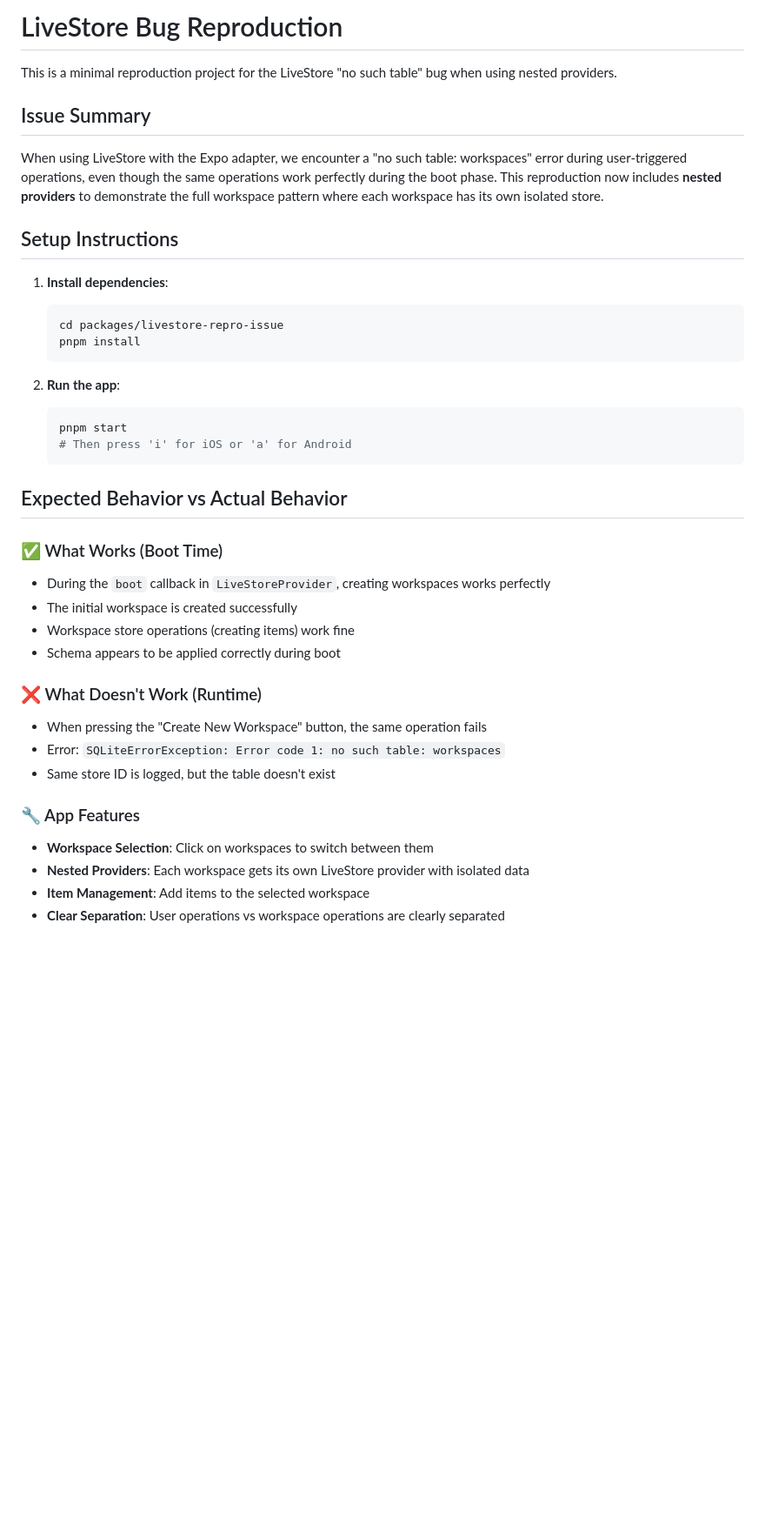
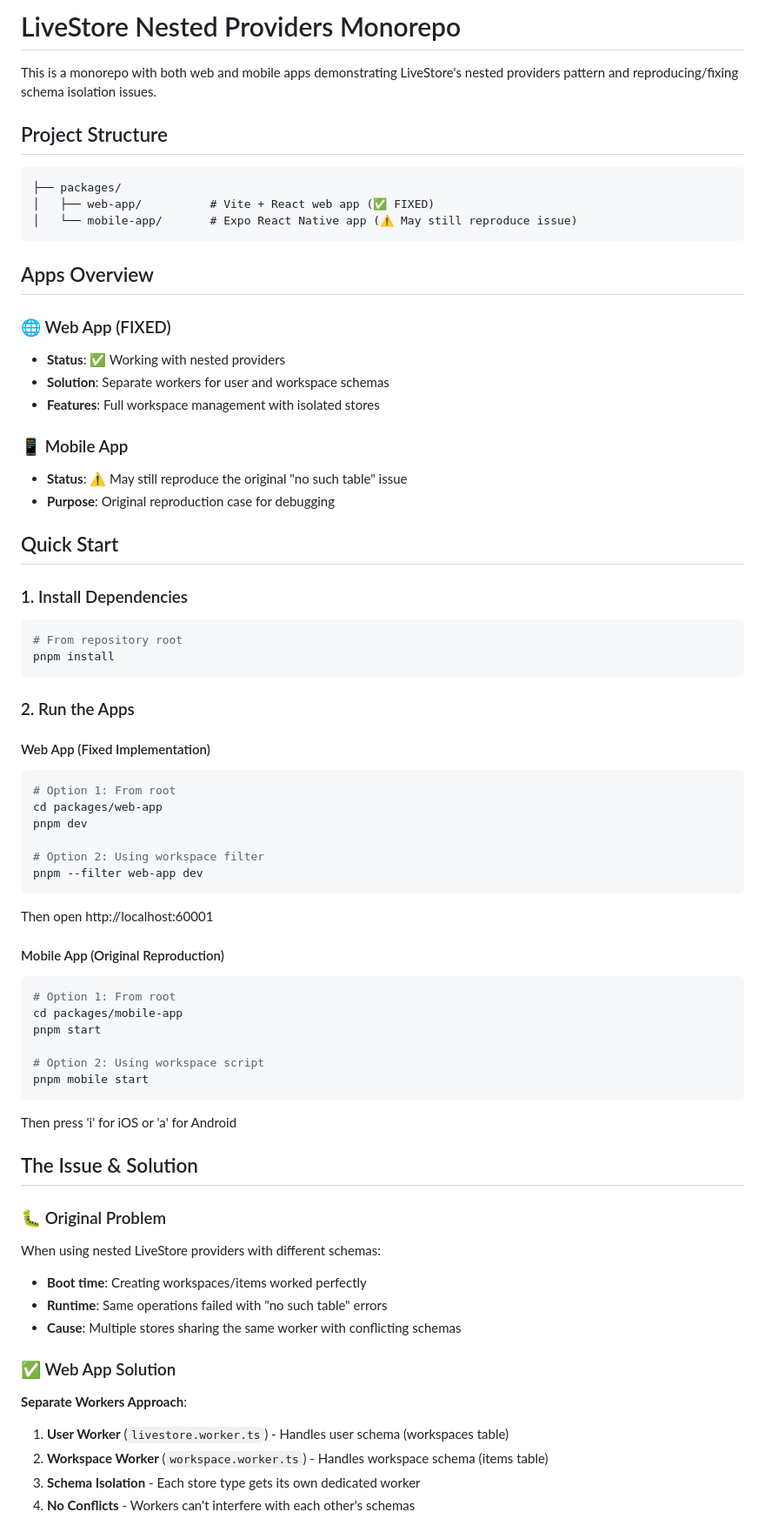
Before and after one commit to betomoedano/livestore-repro-issue, a Markdown page: README.md, the part around one of its changes. Shown at 87% size. Drawn GitHub-style; blank space fills up the shorter version.

````diff
--- a/README.md
+++ b/README.md
@@ -1,40 +1,70 @@
-# LiveStore Bug Reproduction
+# LiveStore Nested Providers Monorepo
 
-This is a minimal reproduction project for the LiveStore "no such table" bug when using nested providers.
+This is a monorepo with both web and mobile apps demonstrating LiveStore's nested providers pattern and reproducing/fixing schema isolation issues.
 
-## Issue Summary
+## Project Structure
 
-When using LiveStore with the Expo adapter, we encounter a "no such table: workspaces" error during user-triggered operations, even though the same operations work perfectly during the boot phase. This reproduction now includes **nested providers** to demonstrate the full workspace pattern where each workspace has its own isolated store.
+```
+├── packages/
+│   ├── web-app/          # Vite + React web app (✅ FIXED)
+│   └── mobile-app/       # Expo React Native app (⚠️ May still reproduce issue)
+```
 
-## Setup Instructions
+## Apps Overview
 
-1. **Install dependencies**:
-   ```bash
-   cd packages/livestore-repro-issue
-   pnpm install
-   ```
+### 🌐 Web App (FIXED)
+- **Status**: ✅ Working with nested providers
+- **Solution**: Separate workers for user and workspace schemas
+- **Features**: Full workspace management with isolated stores
 
-2. **Run the app**:
-   ```bash
-   pnpm start
-   # Then press 'i' for iOS or 'a' for Android
-   ```
+### 📱 Mobile App
+- **Status**: ⚠️ May still reproduce the original "no such table" issue
+- **Purpose**: Original reproduction case for debugging
 
-## Expected Behavior vs Actual Behavior
+## Quick Start
 
-### ✅ What Works (Boot Time)
-- During the `boot` callback in `LiveStoreProvider`, creating workspaces works perfectly
-- The initial workspace is created successfully
-- Workspace store operations (creating items) work fine
-- Schema appears to be applied correctly during boot
+### 1. Install Dependencies
+```bash
+# From repository root
+pnpm install
+```
 
-### ❌ What Doesn't Work (Runtime)
-- When pressing the "Create New Workspace" button, the same operation fails
-- Error: `SQLiteErrorException: Error code 1: no such table: workspaces`
-- Same store ID is logged, but the table doesn't exist
+### 2. Run the Apps
 
-### 🔧 App Features
-- **Workspace Selection**: Click on workspaces to switch between them
-- **Nested Providers**: Each workspace gets its own LiveStore provider with isolated data
-- **Item Management**: Add items to the selected workspace
-- **Clear Separation**: User operations vs workspace operations are clearly separated
+#### Web App (Fixed Implementation)
+```bash
+# Option 1: From root
+cd packages/web-app
+pnpm dev
+
+# Option 2: Using workspace filter
+pnpm --filter web-app dev
+```
+Then open http://localhost:60001
+
+#### Mobile App (Original Reproduction)
+```bash
+# Option 1: From root
+cd packages/mobile-app
+pnpm start
+
+# Option 2: Using workspace script
+pnpm mobile start
+```
+Then press 'i' for iOS or 'a' for Android
+
+## The Issue & Solution
+
+### 🐛 Original Problem
+When using nested LiveStore providers with different schemas:
+- **Boot time**: Creating workspaces/items worked perfectly
+- **Runtime**: Same operations failed with "no such table" errors
+- **Cause**: Multiple stores sharing the same worker with conflicting schemas
+
+### ✅ Web App Solution
+**Separate Workers Approach**:
+1. **User Worker** (`livestore.worker.ts`) - Handles user schema (workspaces table)
+2. **Workspace Worker** (`workspace.worker.ts`) - Handles workspace schema (items table)
+3. **Schema Isolation** - Each store type gets its own dedicated worker
+4. **No Conflicts** - Workers can't interfere with each other's schemas
+
````
Also changed, not shown: other parts of README.md (+95 -43 lines).
